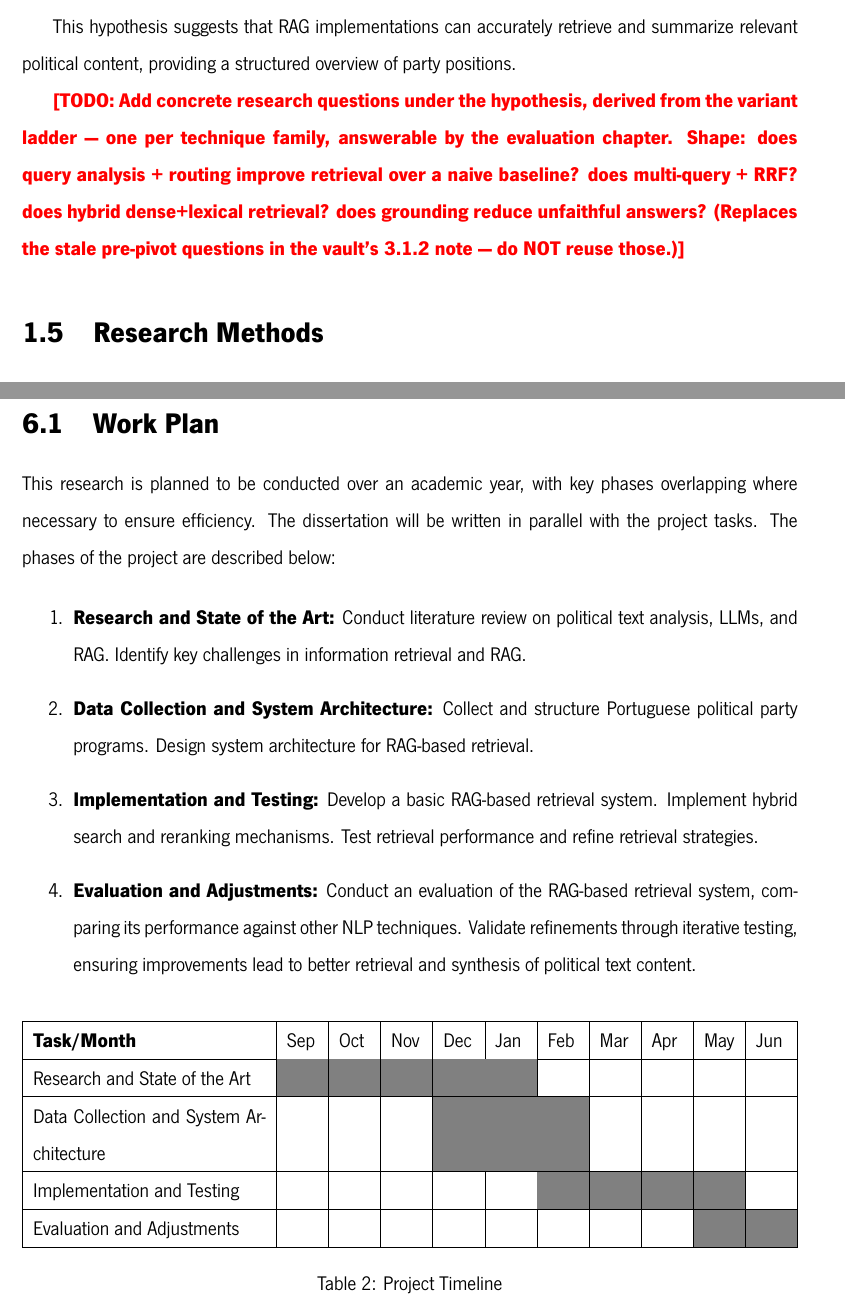
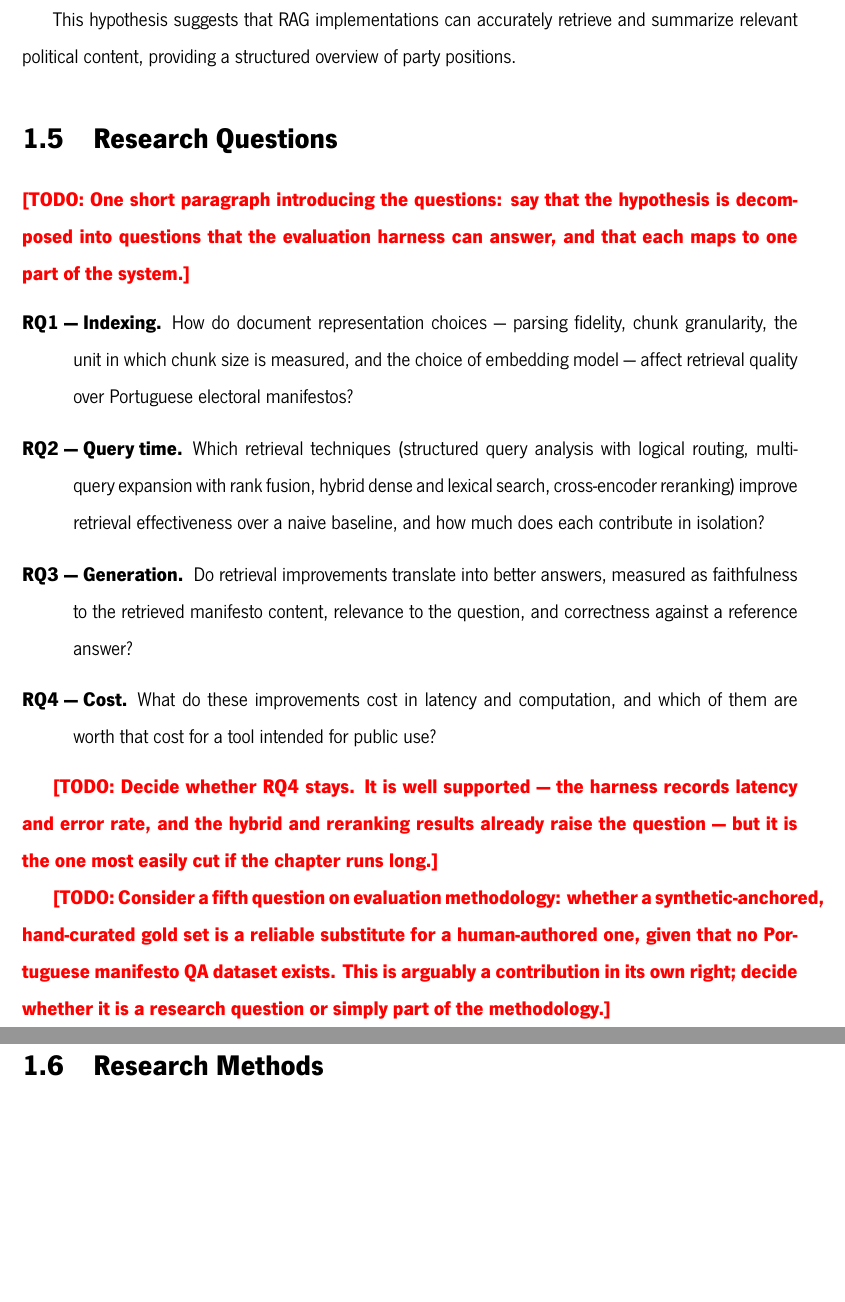
Before and after one commit to afonsoni/thesis, a LaTeX thesis (dissertation/dissertation.tex, which reads dissertation/chapters/ConclusionsAndFutureWork.tex, dissertation/chapters/Introduction.tex): two parts of pages 21 and 41 of 46 before the commit and two parts of pages 21 and 22 of 46 after it, joined at a grey line, cut so that both start at the same text, the shorter picture padded with empty space. Compiled offline with XeLaTeX.

Commit message:
docs(dissertation): draft research questions, drop the work plan
Decompose the hypothesis into four research questions, one per part of
the system plus a cost question, each phrased so the evaluation harness
can answer it. They are drafts: the wording is still open, RQ4 is marked
as the first candidate to cut, and a possible fifth question on gold-set
methodology is left as a decision.

The Work Plan section and its timeline table belonged to the pre-thesis
report and have no place in the dissertation, so both are gone, along
with the table macros nothing else used. The chapter is renamed to
Conclusions and Future Work.

Co-Authored-By: Claude Fable 5 <noreply@anthropic.com>

```diff
--- a/dissertation/chapters/ConclusionsAndFutureWork.tex
+++ b/dissertation/chapters/ConclusionsAndFutureWork.tex
@@ -28,3 +21,2 @@
 
 \TODO{REWRITE LAST, once leaderboard results exist: findings per research
-question, per-technique contribution summary from the variant ladder,
@@ -40,34 +33,3 @@ Working on a cutting-edge framework like RAG offers a unique opportunity to cont
 While RAG presents a promising solution, alternative approaches such as fine-tuning pre-trained models on domain-specific data could also be explored. Fine-tuning offers the advantage of tailoring models to specific tasks or languages, potentially complementing or even enhancing the capabilities of RAG systems.
 
 In conclusion, this research highlights the transformative potential of RAG in overcoming the limitations of traditional LLMs, while also encouraging further exploration of complementary methods like fine-tuning. By advancing these techniques, we can unlock new opportunities for innovation in NLP, particularly for underrepresented languages like Portuguese.
-
-
-\section{Work Plan}
-
-This research is planned to be conducted over an academic year, with key phases overlapping where necessary to ensure efficiency. The dissertation will be written in parallel with the project tasks. The phases of the project are described below:
-
-\begin{enumerate}
-    \item \textbf{Research and State of the Art:} Conduct literature review on political text analysis, LLMs, and RAG. Identify key challenges in information retrieval and RAG.
-    \item \textbf{Data Collection and System Architecture:} Collect and structure Portuguese political party programs. Design system architecture for RAG-based retrieval.
-    \item \textbf{Implementation and Testing:} Develop a basic RAG-based retrieval system. Implement hybrid search and reranking mechanisms. Test retrieval performance and refine retrieval strategies.
-    \item \textbf{Evaluation and Adjustments:} Conduct an evaluation of the RAG-based retrieval system, comparing its performance against other NLP techniques. Validate refinements through iterative testing, ensuring improvements lead to better retrieval and synthesis of political text content.
-\end{enumerate}
-
-\begin{table}[h]
-\centering
-\noindent\begin{tabular}{|p{0.3\textwidth}*{10}{|p{0.04\textwidth}}|}
- \hline
- \textbf{Task/Month} & Sep & Oct & Nov & Dec & Jan & Feb & Mar & Apr & May & Jun \\
- \hline
- Research and State of the Art \on[5] \off[5] \\
- \hline
- Data Collection and System Architecture \off[3] \on[3] \off[4] \\
- \hline
- Implementation and Testing \off[5] \on[4] \off[1] \\
- \hline
- Evaluation and Adjustments \off[8] \on[2] \\
- \hline
-\end{tabular}
-\caption{Project Timeline}
-\label{tab:placeholder}
-\end{table}
--- a/dissertation/chapters/Introduction.tex
+++ b/dissertation/chapters/Introduction.tex
@@ -47,12 +47,48 @@ The main hypothesis of this project is:
 
 This hypothesis suggests that RAG implementations can accurately retrieve and summarize relevant political content, providing a structured overview of party positions.
 
-\TODO{Add concrete research questions under the hypothesis, derived from the
-variant ladder --- one per technique family, answerable by the evaluation
-chapter. Shape: does query analysis + routing improve retrieval over a naive
-baseline? does multi-query + RRF? does hybrid dense+lexical retrieval? does
-grounding reduce unfaithful answers? (Replaces the stale pre-pivot questions
-in the vault's 3.1.2 note --- do NOT reuse those.)}
+\section{Research Questions} \label{sec:research-questions}
+
+% DRAFT — these are proposals, phrased to be answerable by the evaluation
+% harness and mapped onto the three parts of Chapter \ref{ch:proposition}
+% (indexing, query time, evaluation). Rewrite the wording in your own voice;
+% cut or merge any that the final results cannot support.
+
+\TODO{One short paragraph introducing the questions: say that the hypothesis
+is decomposed into questions that the evaluation harness can answer, and that
+each maps to one part of the system.}
+
+\begin{description}
+    \item[RQ1 --- Indexing.] How do document representation choices ---
+    parsing fidelity, chunk granularity, the unit in which chunk size is
+    measured, and the choice of embedding model --- affect retrieval quality
+    over Portuguese electoral manifestos?
+
+    \item[RQ2 --- Query time.] Which retrieval techniques (structured query
+    analysis with logical routing, multi-query expansion with rank fusion,
+    hybrid dense and lexical search, cross-encoder reranking) improve
+    retrieval effectiveness over a naive baseline, and how much does each
+    contribute in isolation?
+
+    \item[RQ3 --- Generation.] Do retrieval improvements translate into
+    better answers, measured as faithfulness to the retrieved manifesto
+    content, relevance to the question, and correctness against a reference
+    answer?
+
+    \item[RQ4 --- Cost.] What do these improvements cost in latency and
+    computation, and which of them are worth that cost for a tool intended
+    for public use?
+\end{description}
+
+\TODO{Decide whether RQ4 stays. It is well supported --- the harness records
+latency and error rate, and the hybrid and reranking results already raise
+the question --- but it is the one most easily cut if the chapter runs long.}
+
+\TODO{Consider a fifth question on evaluation methodology: whether a
+synthetic-anchored, hand-curated gold set is a reliable substitute for a
+human-authored one, given that no Portuguese manifesto QA dataset exists.
+This is arguably a contribution in its own right; decide whether it is a
+research question or simply part of the methodology.}
 
 \section{Research Methods}
 
```
Also changed, not shown: dissertation/chapters/ConclusionsAndFutureWork.tex (38 more changed lines).
